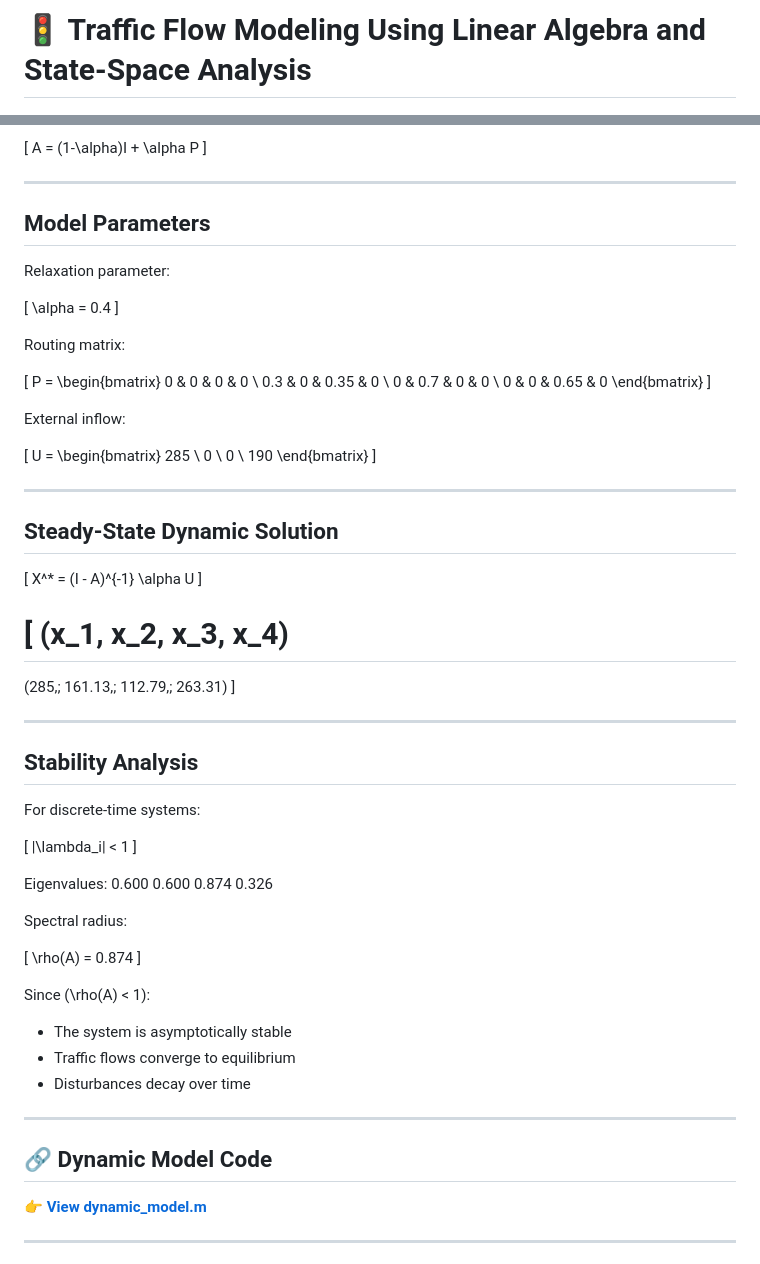
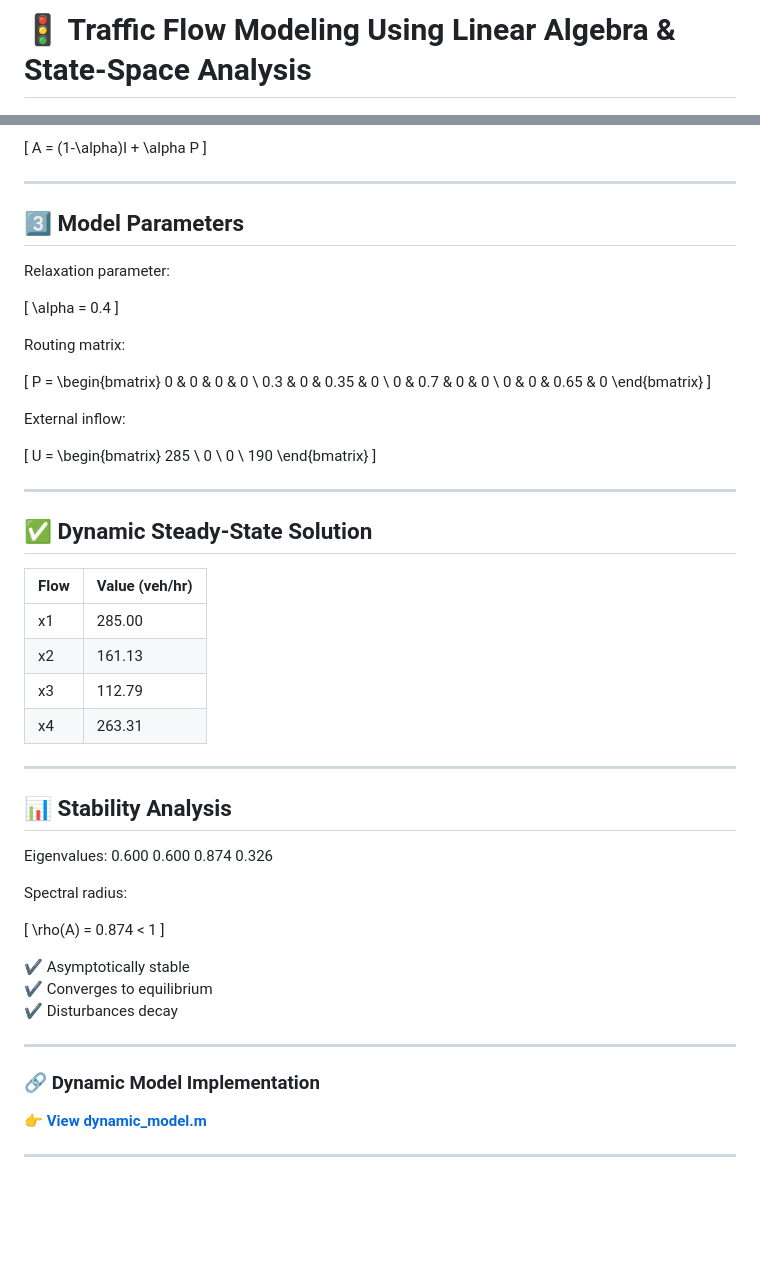
Before and after one commit to Neelayjain21/Traffic-flow-analysis, a Markdown page: README.md, 2 parts joined by grey strips. GitHub-like rendering; blank space fills up the shorter version.

```diff
--- a/README.md
+++ b/README.md
@@ -1,2 +1,2 @@
-# 🚦 Traffic Flow Modeling Using Linear Algebra and State-Space Analysis
+# 🚦 Traffic Flow Modeling Using Linear Algebra & State-Space Analysis
 
@@ -161,7 +154,7 @@ A = (1-\alpha)I + \alpha P
 
 ---
 
-## Model Parameters
+## 3️⃣ Model Parameters
 
 Relaxation parameter:
 
@@ -195,27 +188,18 @@ U =
 
 ---
 
-## Steady-State Dynamic Solution
+## ✅ Dynamic Steady-State Solution
 
-\[
-X^* = (I - A)^{-1} \alpha U
-\]
-
-\[
-(x_1, x_2, x_3, x_4)
-=
-(285,\; 161.13,\; 112.79,\; 263.31)
-\]
+| Flow | Value (veh/hr) |
+|------|----------------|
+| x1   | 285.00 |
+| x2   | 161.13 |
+| x3   | 112.79 |
+| x4   | 263.31 |
 
 ---
 
-## Stability Analysis
-
-For discrete-time systems:
-
-\[
-|\lambda_i| < 1
-\]
+## 📊 Stability Analysis
 
 Eigenvalues:
 0.600
@@ -227,18 +211,16 @@ Eigenvalues:
 Spectral radius:
 
 \[
-\rho(A) = 0.874
+\rho(A) = 0.874 < 1
 \]
 
-Since \(\rho(A) < 1\):
-
-- The system is asymptotically stable
-- Traffic flows converge to equilibrium
-- Disturbances decay over time
+✔ Asymptotically stable
+✔ Converges to equilibrium
+✔ Disturbances decay
 
 ---
 
-## 🔗 Dynamic Model Code
+### 🔗 Dynamic Model Implementation
 
 👉 **[View dynamic_model.m](dynamic_model.m)**
 
```
Also changed, not shown: other parts of README.md (+45 -96 lines).
